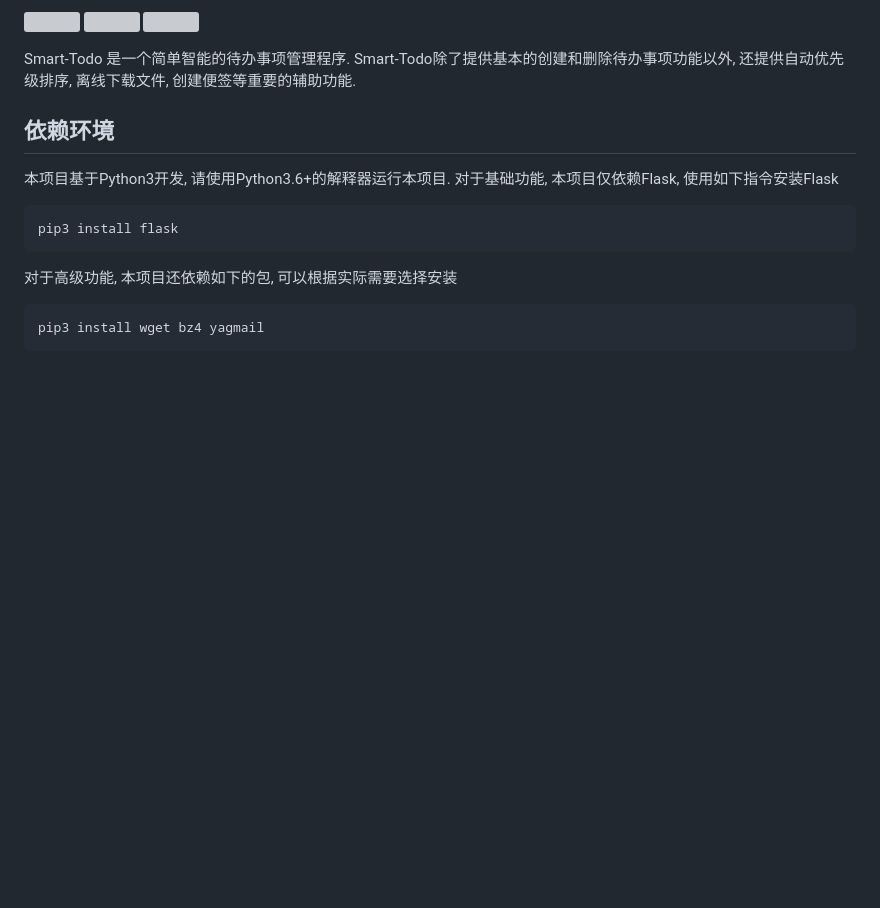
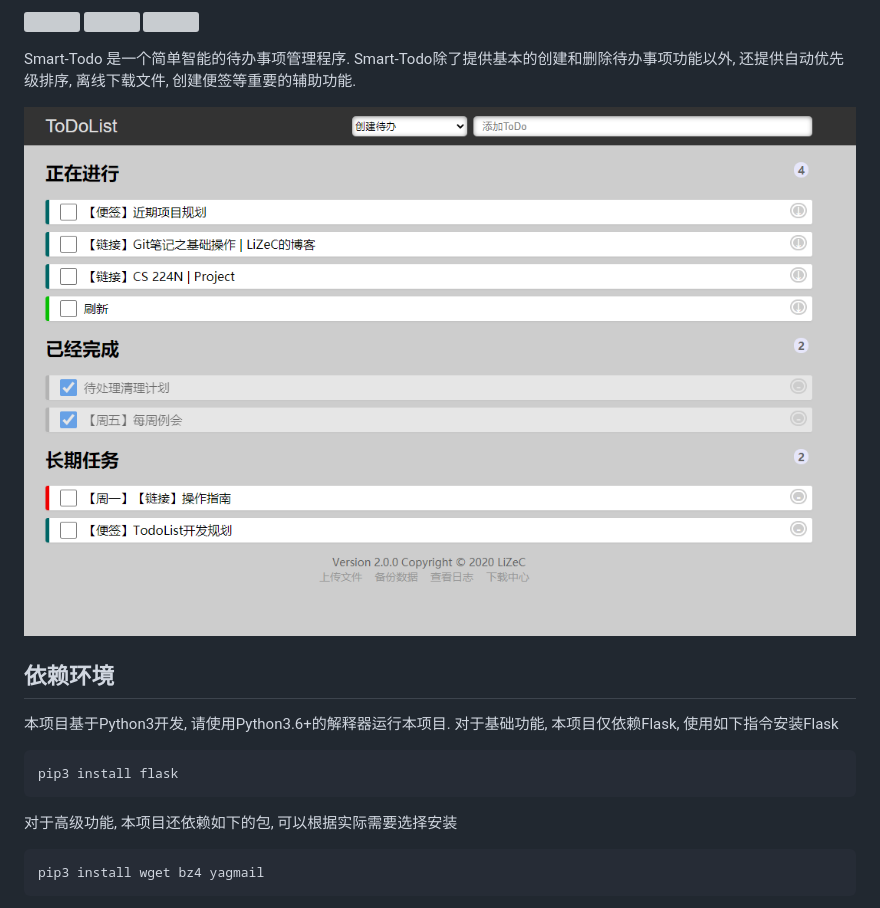
Before and after one commit to LiZeC123/SmartTodo, a Markdown page: README.md, the part around the change. Drawn GitHub-style; pictures changed too: static/images/SmartTodo项目截图.PNG (added); blank space fills up the shorter version; grey boxes are pictures that could not be loaded.

Commit message:
添加项目图片

```diff
--- a/README.md
+++ b/README.md
@@ -9,6 +9,7 @@ Smart-Todo 待办管理器
 
 Smart-Todo 是一个简单智能的待办事项管理程序. Smart-Todo除了提供基本的创建和删除待办事项功能以外, 还提供自动优先级排序, 离线下载文件, 创建便签等重要的辅助功能.
 
+![SmartTodo项目截图](static/images/SmartTodo项目截图.PNG)
 
 依赖环境
 -------------
```
